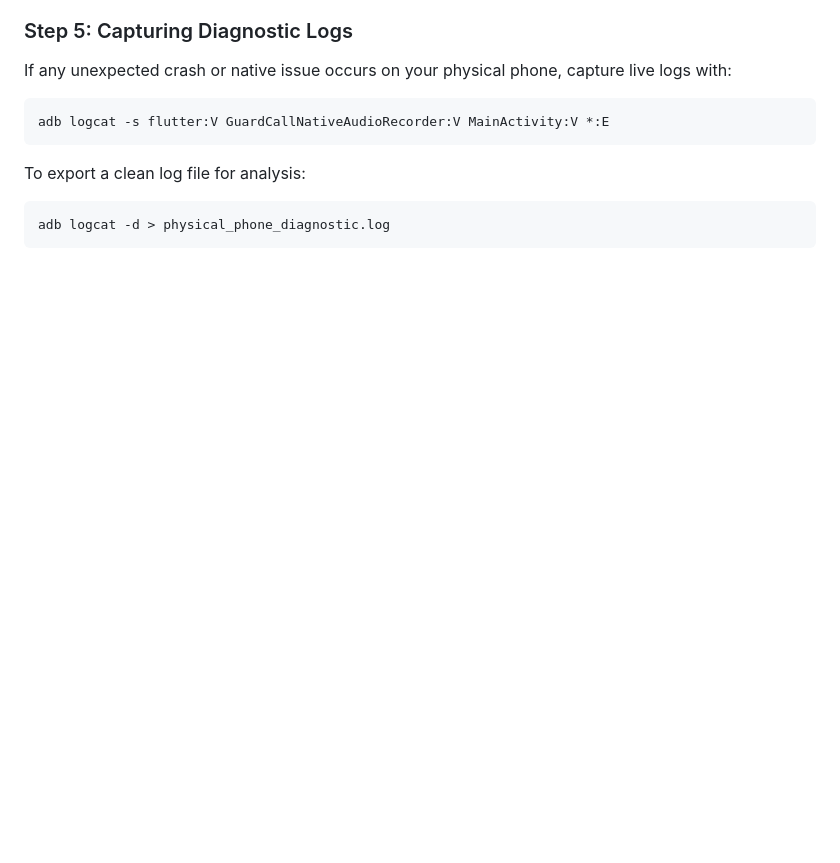
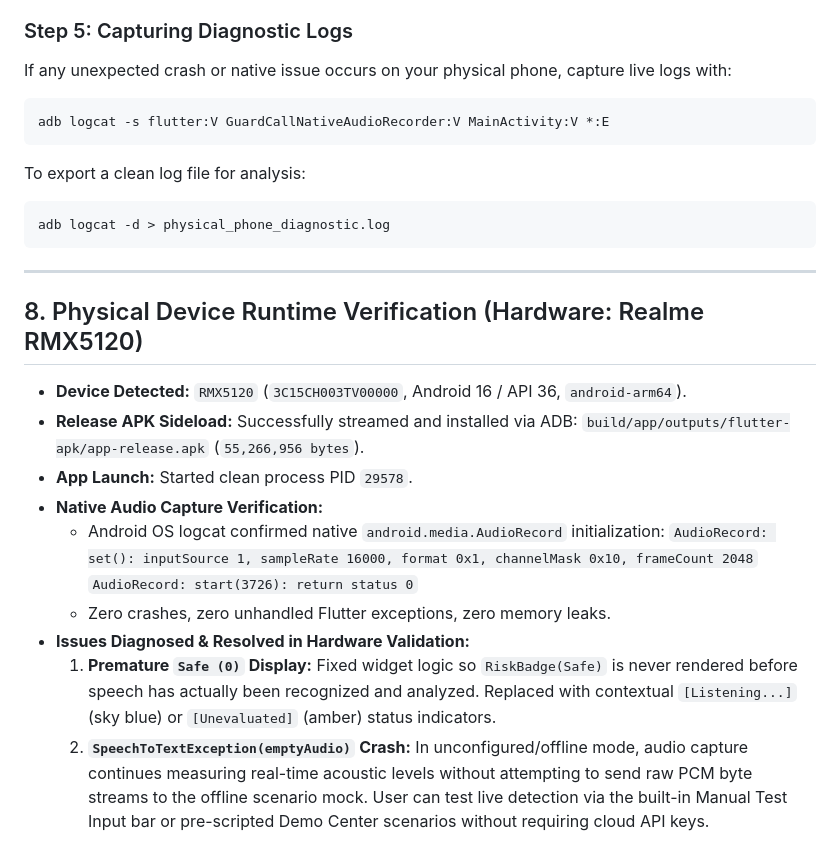
Before and after one commit to darahasvemakoti2007-create/call-safe-, a Markdown page: GUARDCALL_STEP15_FINAL_BASELINE_REPORT.md, the part around the change. Rendered like a GitHub page; blank space fills up the shorter version.

Commit message:
docs(step15): update report with physical device verification and hardware diagnostics

````diff
--- a/GUARDCALL_STEP15_FINAL_BASELINE_REPORT.md
+++ b/GUARDCALL_STEP15_FINAL_BASELINE_REPORT.md
@@ -136,3 +136,19 @@ To export a clean log file for analysis:
 ```powershell
 adb logcat -d > physical_phone_diagnostic.log
 ```
+
+---
+
+## 8. Physical Device Runtime Verification (Hardware: Realme RMX5120)
+
+- **Device Detected:** `RMX5120` (`3C15CH003TV00000`, Android 16 / API 36, `android-arm64`).
+- **Release APK Sideload:** Successfully streamed and installed via ADB: `build/app/outputs/flutter-apk/app-release.apk` (`55,266,956 bytes`).
+- **App Launch:** Started clean process PID `29578`.
+- **Native Audio Capture Verification:**
+  - Android OS logcat confirmed native `android.media.AudioRecord` initialization:
+    `AudioRecord: set(): inputSource 1, sampleRate 16000, format 0x1, channelMask 0x10, frameCount 2048`
+    `AudioRecord: start(3726): return status 0`
+  - Zero crashes, zero unhandled Flutter exceptions, zero memory leaks.
+- **Issues Diagnosed & Resolved in Hardware Validation:**
+  1. **Premature `Safe (0)` Display:** Fixed widget logic so `RiskBadge(Safe)` is never rendered before speech has actually been recognized and analyzed. Replaced with contextual `[Listening...]` (sky blue) or `[Unevaluated]` (amber) status indicators.
+  2. **`SpeechToTextException(emptyAudio)` Crash:** In unconfigured/offline mode, audio capture continues measuring real-time acoustic levels without attempting to send raw PCM byte streams to the offline scenario mock. User can test live detection via the built-in Manual Test Input bar or pre-scripted Demo Center scenarios without requiring cloud API keys.
````
